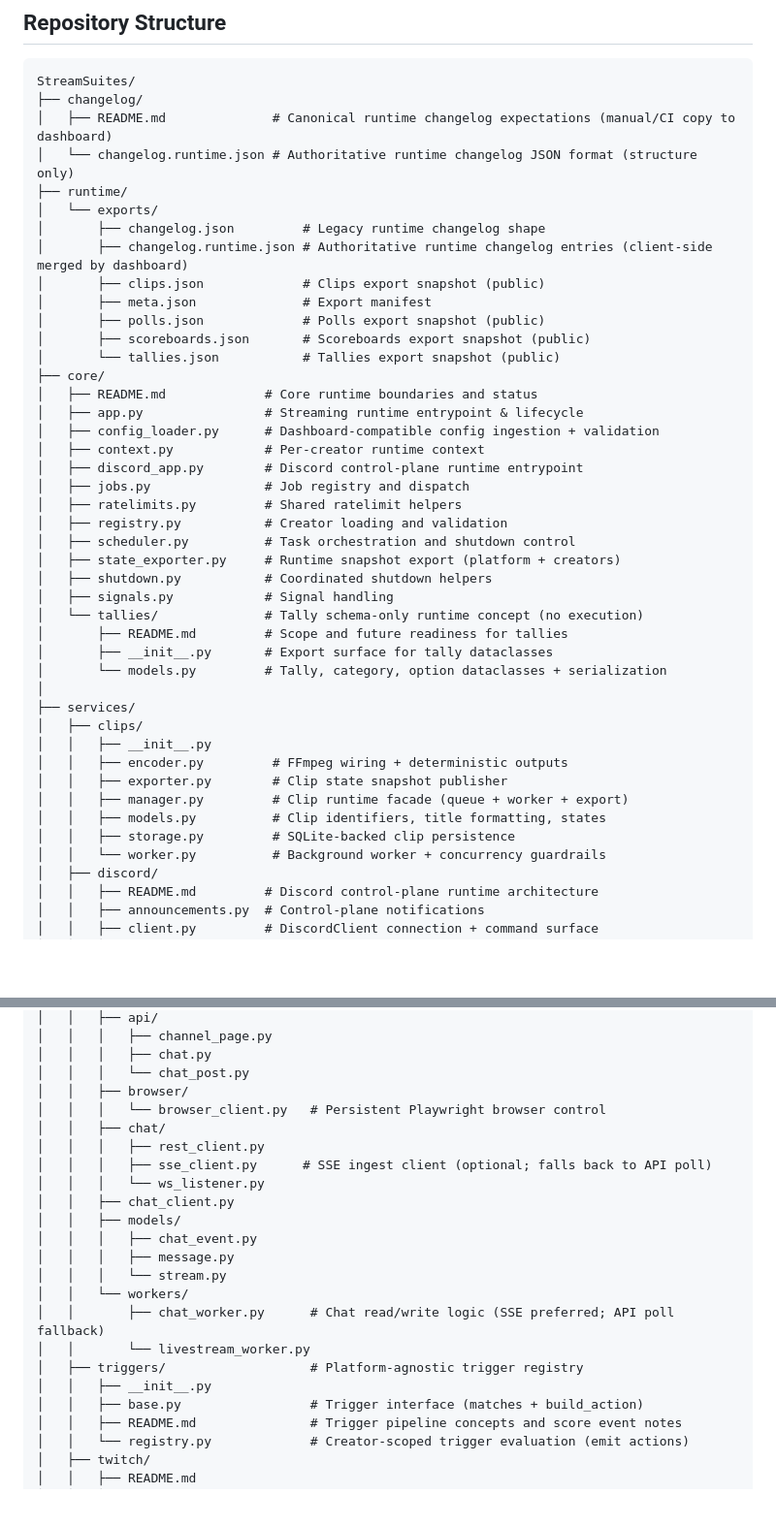
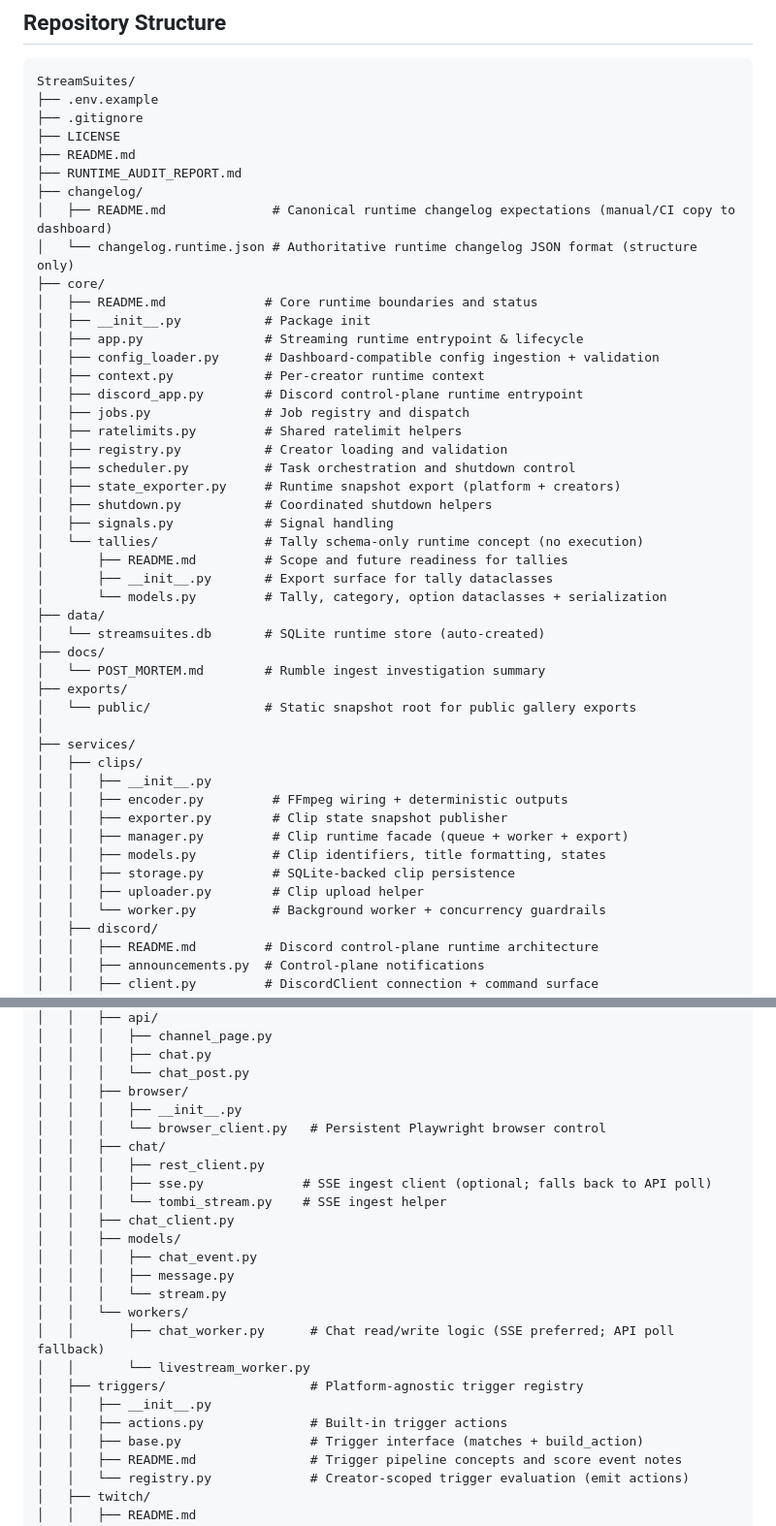
Before and after one commit to BSMediaGroup/StreamSuites, a Markdown page: README.md, 2 parts joined by grey strips. Shown at 97% size. Drawn GitHub-style; blank space fills up the shorter version.

````diff
--- a/README.md
+++ b/README.md
@@ -491,20 +491,17 @@ re-enablement once official API access or platform whitelisting is available.
 
 ```text
 StreamSuites/
+├── .env.example
+├── .gitignore
+├── LICENSE
+├── README.md
+├── RUNTIME_AUDIT_REPORT.md
 ├── changelog/
 │   ├── README.md              # Canonical runtime changelog expectations (manual/CI copy to dashboard)
 │   └── changelog.runtime.json # Authoritative runtime changelog JSON format (structure only)
-├── runtime/
-│   └── exports/
-│       ├── changelog.json         # Legacy runtime changelog shape
-│       ├── changelog.runtime.json # Authoritative runtime changelog entries (client-side merged by dashboard)
-│       ├── clips.json             # Clips export snapshot (public)
-│       ├── meta.json              # Export manifest
-│       ├── polls.json             # Polls export snapshot (public)
-│       ├── scoreboards.json       # Scoreboards export snapshot (public)
-│       └── tallies.json           # Tallies export snapshot (public)
 ├── core/
 │   ├── README.md             # Core runtime boundaries and status
+│   ├── __init__.py           # Package init
 │   ├── app.py                # Streaming runtime entrypoint & lifecycle
 │   ├── config_loader.py      # Dashboard-compatible config ingestion + validation
 │   ├── context.py            # Per-creator runtime context
@@ -520,6 +517,12 @@ StreamSuites/
 │       ├── README.md         # Scope and future readiness for tallies
 │       ├── __init__.py       # Export surface for tally dataclasses
 │       └── models.py         # Tally, category, option dataclasses + serialization
+├── data/
+│   └── streamsuites.db       # SQLite runtime store (auto-created)
+├── docs/
+│   └── POST_MORTEM.md        # Rumble ingest investigation summary
+├── exports/
+│   └── public/               # Static snapshot root for public gallery exports
 │
 ├── services/
 │   ├── clips/
@@ -529,6 +532,7 @@ StreamSuites/
 │   │   ├── manager.py         # Clip runtime facade (queue + worker + export)
 │   │   ├── models.py          # Clip identifiers, title formatting, states
 │   │   ├── storage.py         # SQLite-backed clip persistence
+│   │   ├── uploader.py        # Clip upload helper
 │   │   └── worker.py          # Background worker + concurrency guardrails
 │   ├── discord/
 │   │   ├── README.md         # Discord control-plane runtime architecture
@@ -568,11 +572,12 @@ StreamSuites/
 │   │   │   ├── chat.py
 │   │   │   └── chat_post.py
 │   │   ├── browser/
+│   │   │   ├── __init__.py
 │   │   │   └── browser_client.py   # Persistent Playwright browser control
 │   │   ├── chat/
 │   │   │   ├── rest_client.py
-│   │   │   ├── sse_client.py      # SSE ingest client (optional; falls back to API poll)
-│   │   │   └── ws_listener.py
+│   │   │   ├── sse.py             # SSE ingest client (optional; falls back to API poll)
+│   │   │   └── tombi_stream.py    # SSE ingest helper
 │   │   ├── chat_client.py
 │   │   ├── models/
 │   │   │   ├── chat_event.py
@@ -583,6 +588,7 @@ StreamSuites/
 │   │       └── livestream_worker.py
 │   ├── triggers/                   # Platform-agnostic trigger registry
 │   │   ├── __init__.py
+│   │   ├── actions.py              # Built-in trigger actions
 │   │   ├── base.py                 # Trigger interface (matches + build_action)
 │   │   ├── README.md               # Trigger pipeline concepts and score event notes
 │   │   └── registry.py             # Creator-scoped trigger evaluation (emit actions)
````
Also changed, not shown: other parts of README.md (+37 -50 lines).
